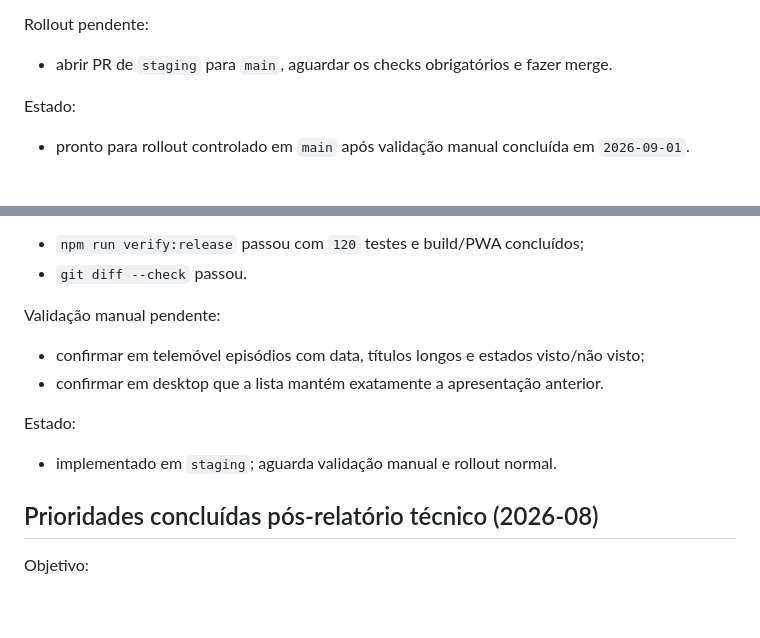
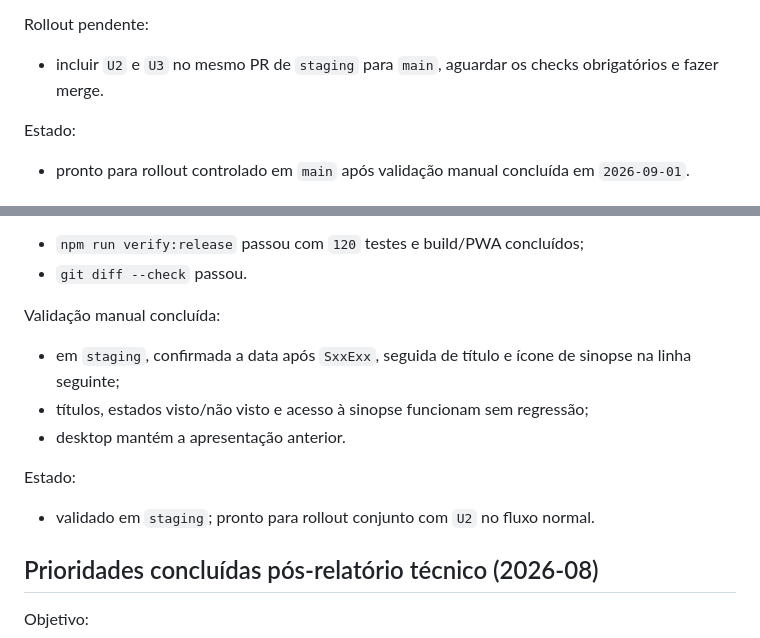
Before and after one commit to majoroka/seriesbd, a Markdown page: EXECUTION_PLAN.md, 2 parts joined by grey strips. Drawn GitHub-style; blank space fills up the shorter version.

Commit message:
Update EXECUTION_PLAN.md
docs: record U3 mobile validation and joint rollout

```diff
--- a/EXECUTION_PLAN.md
+++ b/EXECUTION_PLAN.md
@@ -176,7 +176,7 @@ Validação manual concluída:
 - não foram detetados erros na validação manual.
 
 Rollout pendente:
-- abrir PR de `staging` para `main`, aguardar os checks obrigatórios e fazer merge.
+- incluir `U2` e `U3` no mesmo PR de `staging` para `main`, aguardar os checks obrigatórios e fazer merge.
 
 Estado:
 - pronto para rollout controlado em `main` após validação manual concluída em `2026-09-01`.
@@ -198,12 +198,13 @@ Validação automática:
 - `npm run verify:release` passou com `120` testes e build/PWA concluídos;
 - `git diff --check` passou.
 
-Validação manual pendente:
-- confirmar em telemóvel episódios com data, títulos longos e estados visto/não visto;
-- confirmar em desktop que a lista mantém exatamente a apresentação anterior.
+Validação manual concluída:
+- em `staging`, confirmada a data após `SxxExx`, seguida de título e ícone de sinopse na linha seguinte;
+- títulos, estados visto/não visto e acesso à sinopse funcionam sem regressão;
+- desktop mantém a apresentação anterior.
 
 Estado:
-- implementado em `staging`; aguarda validação manual e rollout normal.
+- validado em `staging`; pronto para rollout conjunto com `U2` no fluxo normal.
 
 ## Prioridades concluídas pós-relatório técnico (2026-08)
 
```
